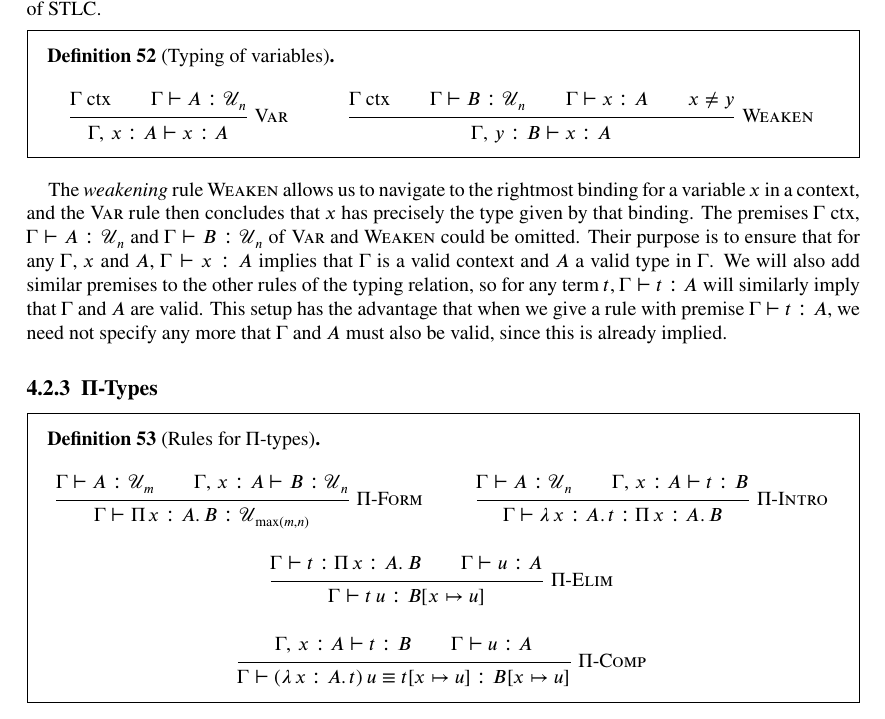
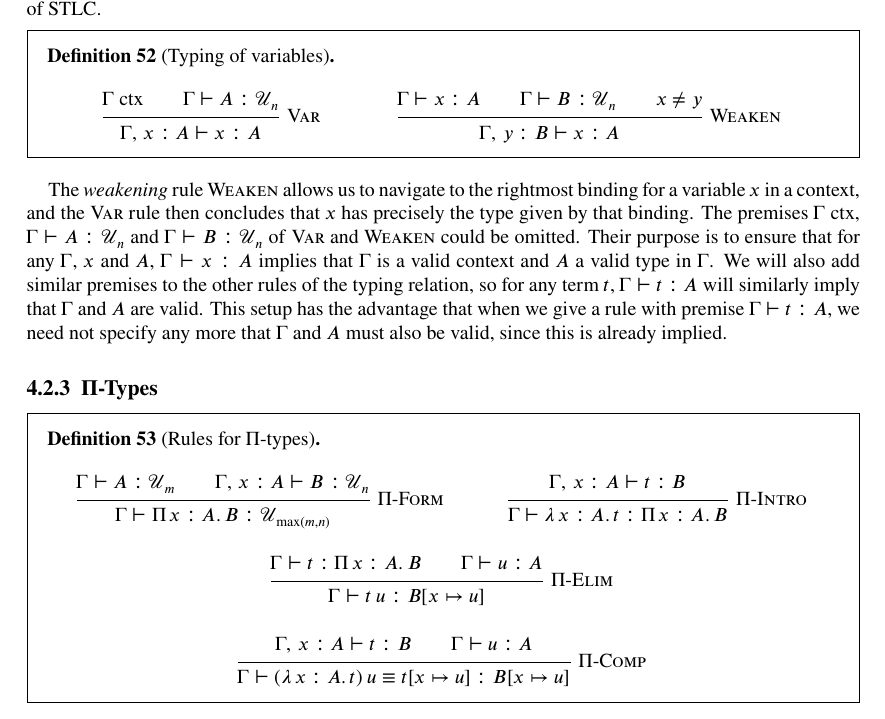
Before and after one commit to JLimperg/dtt-seminar-2024, a LaTeX document (notes/notes.tex): part of page 22 of 29, cut so that both start at the same text. Compiled offline with XeLaTeX.

Commit message:
Remove some unnecessary premises

```diff
--- a/notes/notes.tex
+++ b/notes/notes.tex
@@ -1256,7 +1256,7 @@ Having encoded contexts as lists, we need slightly different rules for variables
   \begin{mathpar}
     \infr{Var}{Γ~\ctx \\ Γ ⊢ A : \Univ_n}{Γ,\, x : A ⊢ x : A}
 
-    \infr{Weaken}{Γ~\ctx \\ Γ ⊢ B : \Univ_n \\ Γ ⊢ x : A \\ x ≠ y}{Γ,\, y : B ⊢ x : A}
+    \infr{Weaken}{Γ ⊢ x : A \\ Γ ⊢ B : \Univ_n \\ x ≠ y}{Γ,\, y : B ⊢ x : A}
   \end{mathpar}
 \end{definition}
 
@@ -1272,7 +1272,7 @@ This setup has the advantage that when we give a rule with premise $Γ ⊢ t : A
   \begin{mathpar}
     \infr{Π-Form}{Γ ⊢ A : \Univ_m \\ Γ,\, x : A ⊢ B : \Univ_n}{Γ ⊢ \PiT{x : A}{B} : \Univ_{\max(m,n)}}
 
-    \infr{Π-Intro}{Γ ⊢ A : \Univ_n \\ Γ,\, x : A ⊢ t : B}{Γ ⊢ \Lam{x : A}{t} : \PiT{x : A}{B}}
+    \infr{Π-Intro}{Γ,\, x : A ⊢ t : B}{Γ ⊢ \Lam{x : A}{t} : \PiT{x : A}{B}}
 
     \infr{Π-Elim}{Γ ⊢ t : \PiT{x : A}{B} \\ Γ ⊢ u : A}{Γ ⊢ t~u : B[x ↦ u]}
 
```
